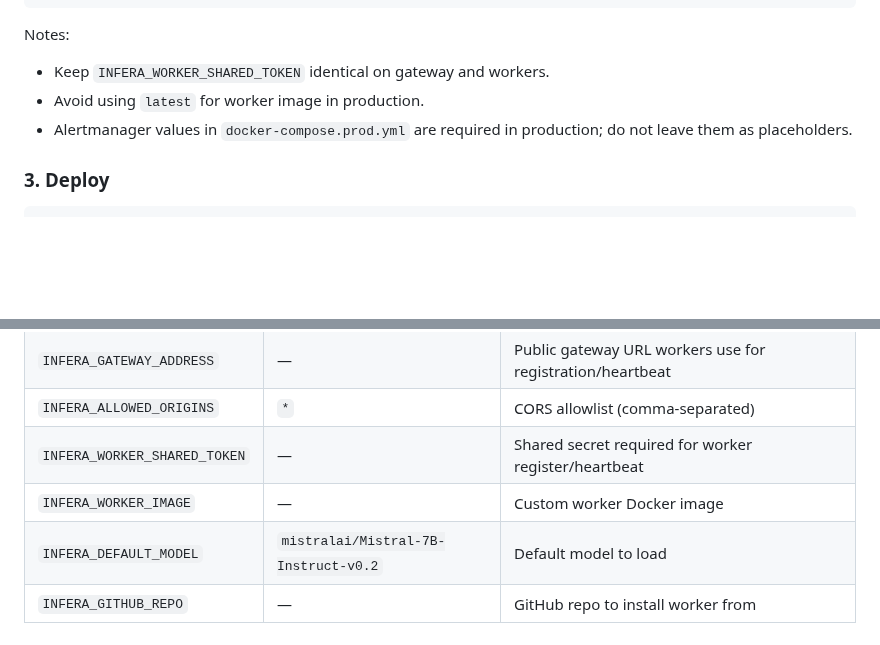
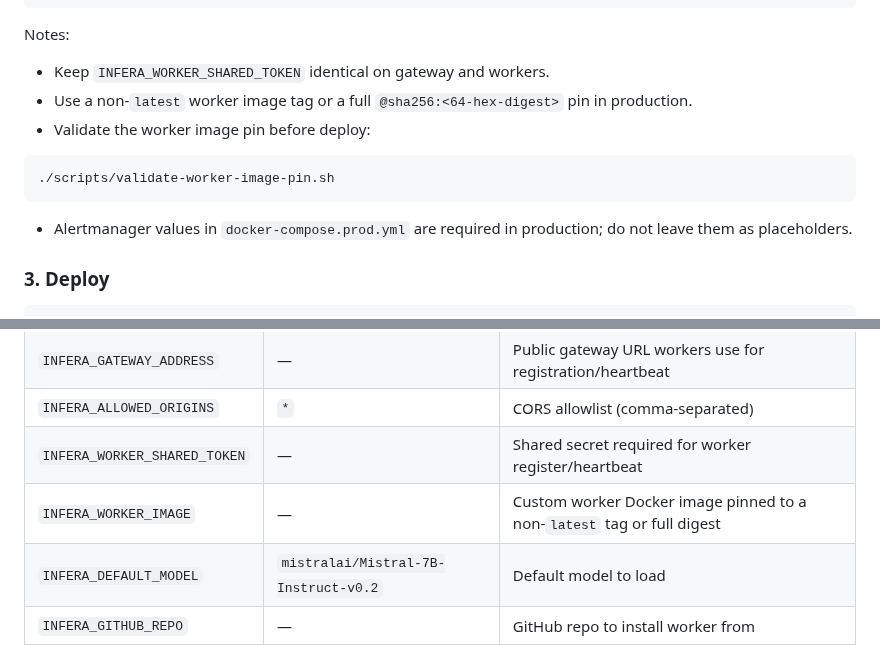
Before and after one commit to SiddharthSSR/infera, a Markdown page: README.md, 2 parts joined by grey strips. Rendered like a GitHub page; blank space fills up the shorter version.

Commit message:
docs(release): document worker image pin validation

````diff
--- a/README.md
+++ b/README.md
@@ -131,7 +131,13 @@ HF_TOKEN=... # optional
 Notes:
 
 - Keep `INFERA_WORKER_SHARED_TOKEN` identical on gateway and workers.
-- Avoid using `latest` for worker image in production.
+- Use a non-`latest` worker image tag or a full `@sha256:<64-hex-digest>` pin in production.
+- Validate the worker image pin before deploy:
+
+```bash
+./scripts/validate-worker-image-pin.sh
+```
+
 - Alertmanager values in `docker-compose.prod.yml` are required in production; do not leave them as placeholders.
 
 ### 3. Deploy
@@ -343,7 +349,7 @@ Compatibility notes:
 | `INFERA_GATEWAY_ADDRESS` | — | Public gateway URL workers use for registration/heartbeat |
 | `INFERA_ALLOWED_ORIGINS` | `*` | CORS allowlist (comma-separated) |
 | `INFERA_WORKER_SHARED_TOKEN` | — | Shared secret required for worker register/heartbeat |
-| `INFERA_WORKER_IMAGE` | — | Custom worker Docker image |
+| `INFERA_WORKER_IMAGE` | — | Custom worker Docker image pinned to a non-`latest` tag or full digest |
 | `INFERA_DEFAULT_MODEL` | `mistralai/Mistral-7B-Instruct-v0.2` | Default model to load |
 | `INFERA_GITHUB_REPO` | — | GitHub repo to install worker from |
 | `HF_TOKEN` | — | HuggingFace token (for gated models) |
````
Also changed, not shown: docs/releases/ROADMAP_MAIN_RELEASE_CHECKLIST.md (+5 -0 lines), docs/releases/STABILIZATION_RELEASE_REPORT.md (+4 -1 lines).
